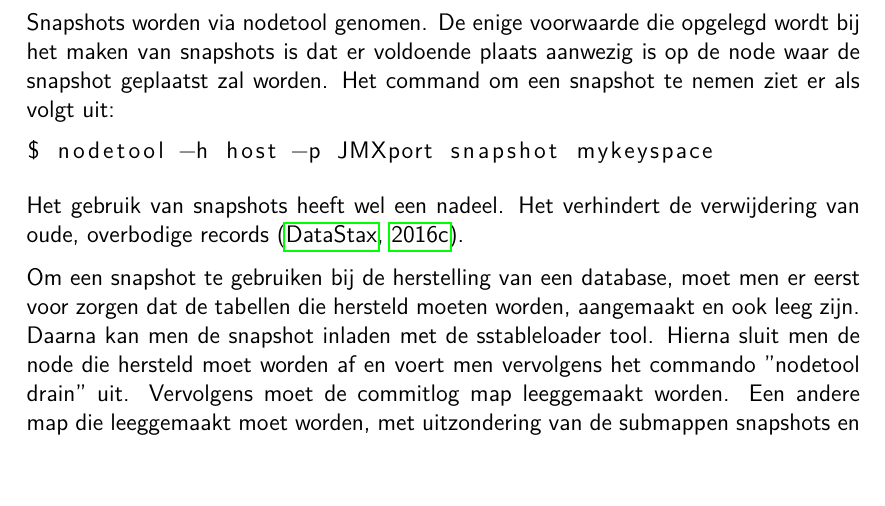
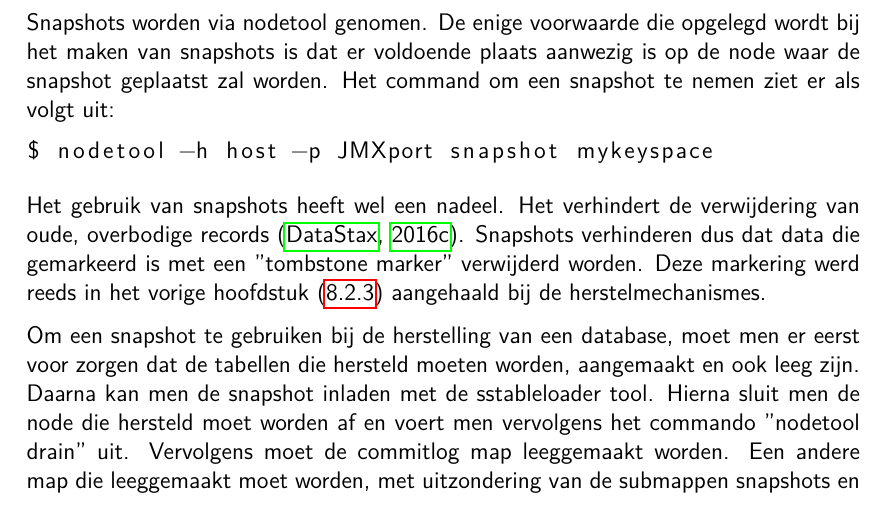
Before and after one commit to Tyslan/Bachelorproef, a LaTeX document (BP/Bachelorproef-Lorenz-Verschingel.tex, which reads BP/Hoofdstukken/4_corpus/Backups.tex): part of page 40 of 52, cut so that both start at the same text. Compiled offline with pdfLaTeX; a missing bibliography style is replaced by a similar one.

Commit message:
Verduidelijking waarom snapshots de verwijdering van oude data tegengaan

```diff
--- a/BP/Hoofdstukken/4_corpus/Backups.tex
+++ b/BP/Hoofdstukken/4_corpus/Backups.tex
@@ -18,7 +18,8 @@ $ nodetool -h host -p JMXport snapshot mykeyspace
 
 Het gebruik van snapshots heeft wel een nadeel.
 Het verhindert de verwijdering van oude, overbodige records \citep{DataStax2016Snapshot}.
-%TODO meer uitleg
+Snapshots verhinderen dus dat data die gemarkeerd is met een ''tombstone marker'' verwijderd worden.
+Deze markering werd reeds in het vorige hoofdstuk (\ref{sec:read_repair}) aangehaald bij de herstelmechanismes.
 
 Om een snapshot te gebruiken bij de herstelling van een database, moet men er eerst voor zorgen dat de tabellen die hersteld moeten worden, aangemaakt en ook leeg zijn.
 Daarna kan men de snapshot inladen met de sstableloader tool.
```
Also changed, not shown: BP/Bachelorproef-Lorenz-Verschingel.pdf.
